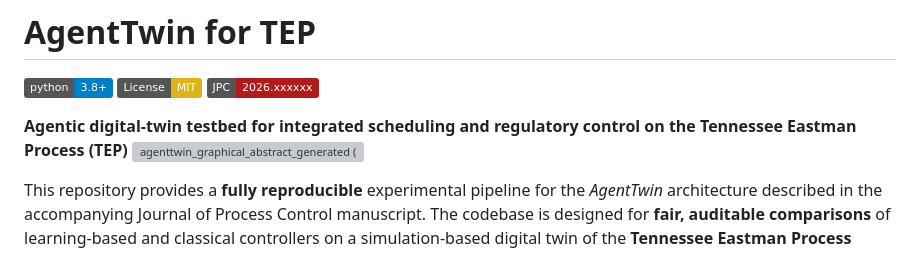
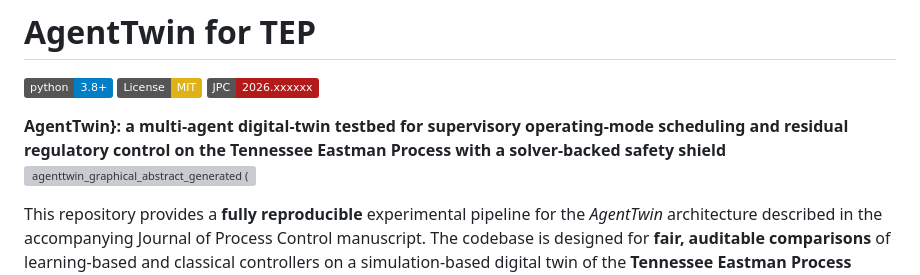
Before and after one commit to alqithami/AgentTwin, a Markdown page: README.md, the part around the change. Drawn GitHub-style; badges without logos; grey boxes are pictures that could not be loaded.

```diff
--- a/README.md
+++ b/README.md
@@ -3,7 +3,7 @@
 [![License: MIT](https://img.shields.io/badge/License-MIT-yellow.svg)](https://opensource.org/licenses/MIT)
 [![JPC](https://img.shields.io/badge/JPC-2026.xxxxxx-b31b1b.svg)](https://www.sciencedirect.com/journal/journal-of-process-control)
 
-**Agentic digital-twin testbed for integrated scheduling and regulatory control on the Tennessee Eastman Process (TEP)**
+**AgentTwin}: a multi-agent digital-twin testbed for supervisory operating-mode scheduling and residual regulatory control on the Tennessee Eastman Process with a solver-backed safety shield**
 ![agenttwin_graphical_abstract_generated (1)](https://github.com/user-attachments/assets/80283cd6-640a-4732-86e5-4457f6092cbf)
 
 This repository provides a **fully reproducible** experimental pipeline for the *AgentTwin* architecture described in the accompanying Journal of Process Control manuscript. The codebase is designed for **fair, auditable comparisons** of learning-based and classical controllers on a simulation-based digital twin of the **Tennessee Eastman Process (TEP)**.
```
